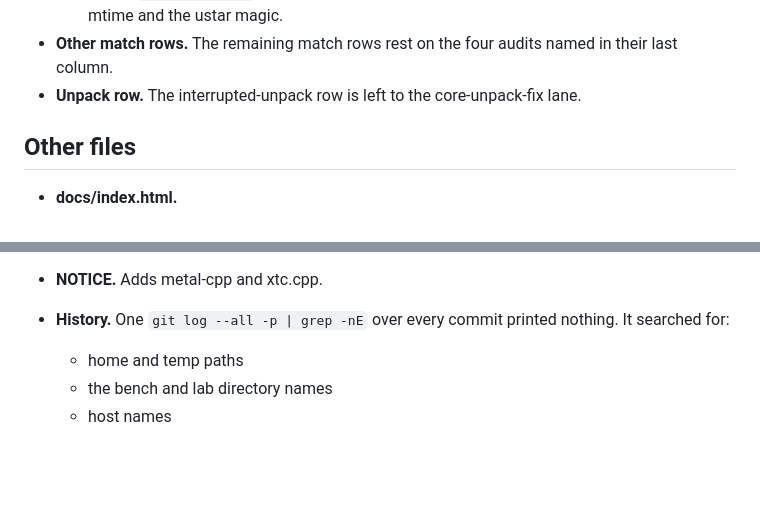
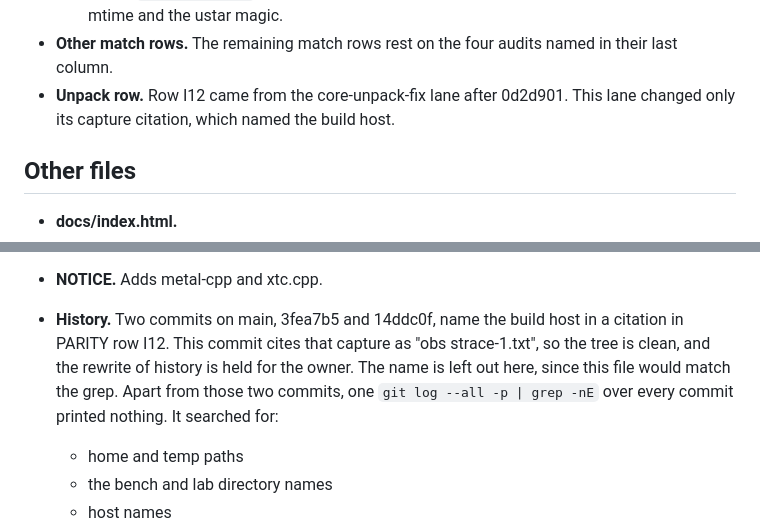
Before and after one commit to RedesignedRobot/fah-core-metal, a Markdown page: docs/FACTCHECK.md, 2 parts joined by grey strips. Rendered like a GitHub page; blank space fills up the shorter version.

Commit message:
Cite row I12's capture without the build host's path
Row I12 cited the strace capture by a path that names the host. Cite it as obs strace-1.txt, as the
other obs rows do, and record in FACTCHECK.md that two commits on main still carry the name.

```diff
--- a/docs/FACTCHECK.md
+++ b/docs/FACTCHECK.md
@@ -157,7 +157,8 @@ this repo's source.
   - R3: rw `real-files.txt`. At 0d2d901, gpuq 2237's tar has mode 0666, uid and gid 0, one mtime and the
     ustar magic.
 - **Other match rows.** The remaining match rows rest on the four audits named in their last column.
-- **Unpack row.** The interrupted-unpack row is left to the core-unpack-fix lane.
+- **Unpack row.** Row I12 came from the core-unpack-fix lane after 0d2d901. This lane changed only its
+  capture citation, which named the build host.
 
 ## Other files
 
@@ -179,7 +180,11 @@ this repo's source.
   `checkpoint.prev.bin`, which ceb9707 removed. They now describe `01/checkpoint`, `01/numRetries`, 98
   and 114 (`src/minicore.cpp:1774-1790`).
 - **NOTICE.** Adds metal-cpp and xtc.cpp.
-- **History.** One `git log --all -p | grep -nE` over every commit printed nothing. It searched for:
+- **History.** Two commits on main, 3fea7b5 and 14ddc0f, name the build host in a citation in PARITY row
+  I12. This commit cites that capture as "obs strace-1.txt", so the tree is clean, and the rewrite of
+  history is held for the owner. The name is left out here, since this file would match the grep. Apart
+  from those two commits, one `git log --all -p | grep -nE` over every commit printed nothing. It searched
+  for:
   - home and temp paths
   - the bench and lab directory names
   - host names
```
Also changed, not shown: docs/PARITY.md (+1 -1 lines).
